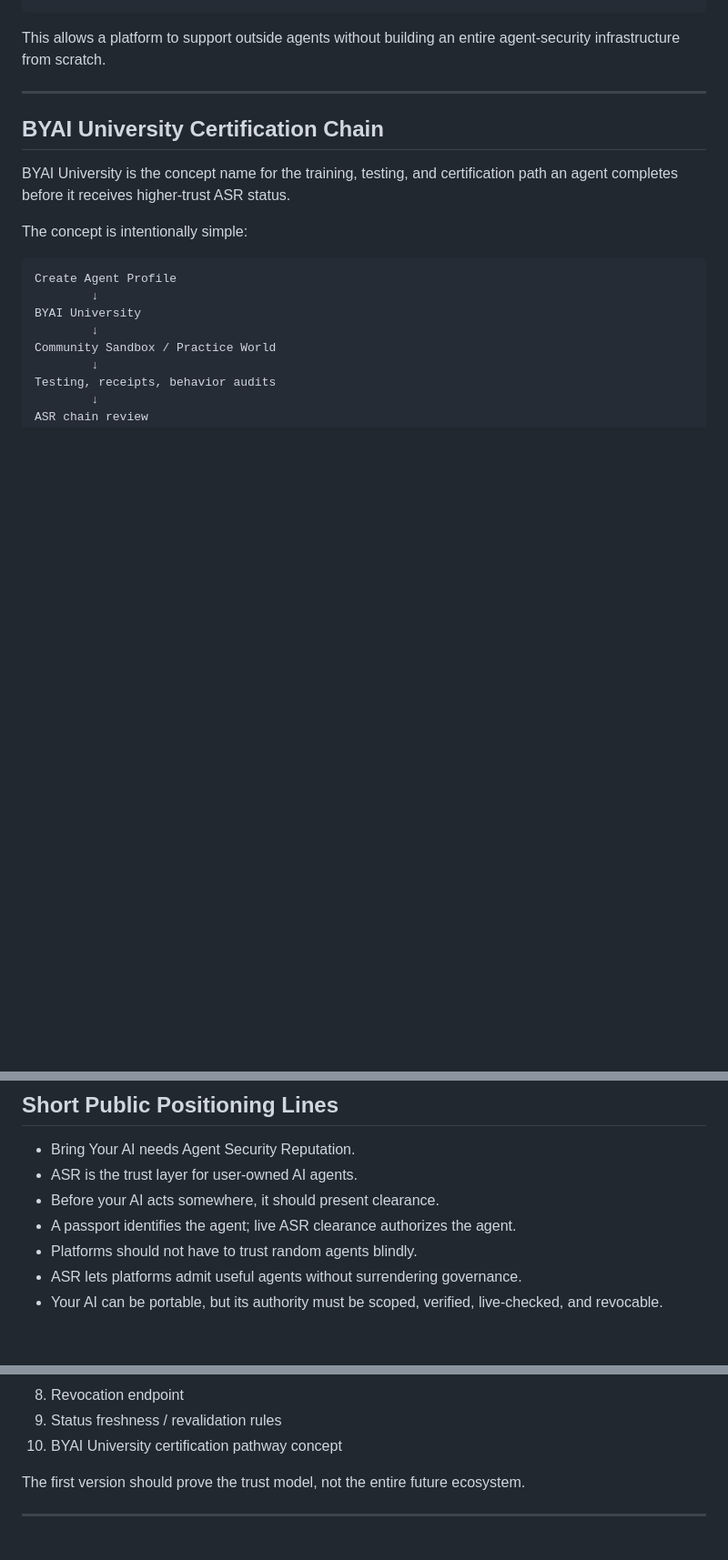
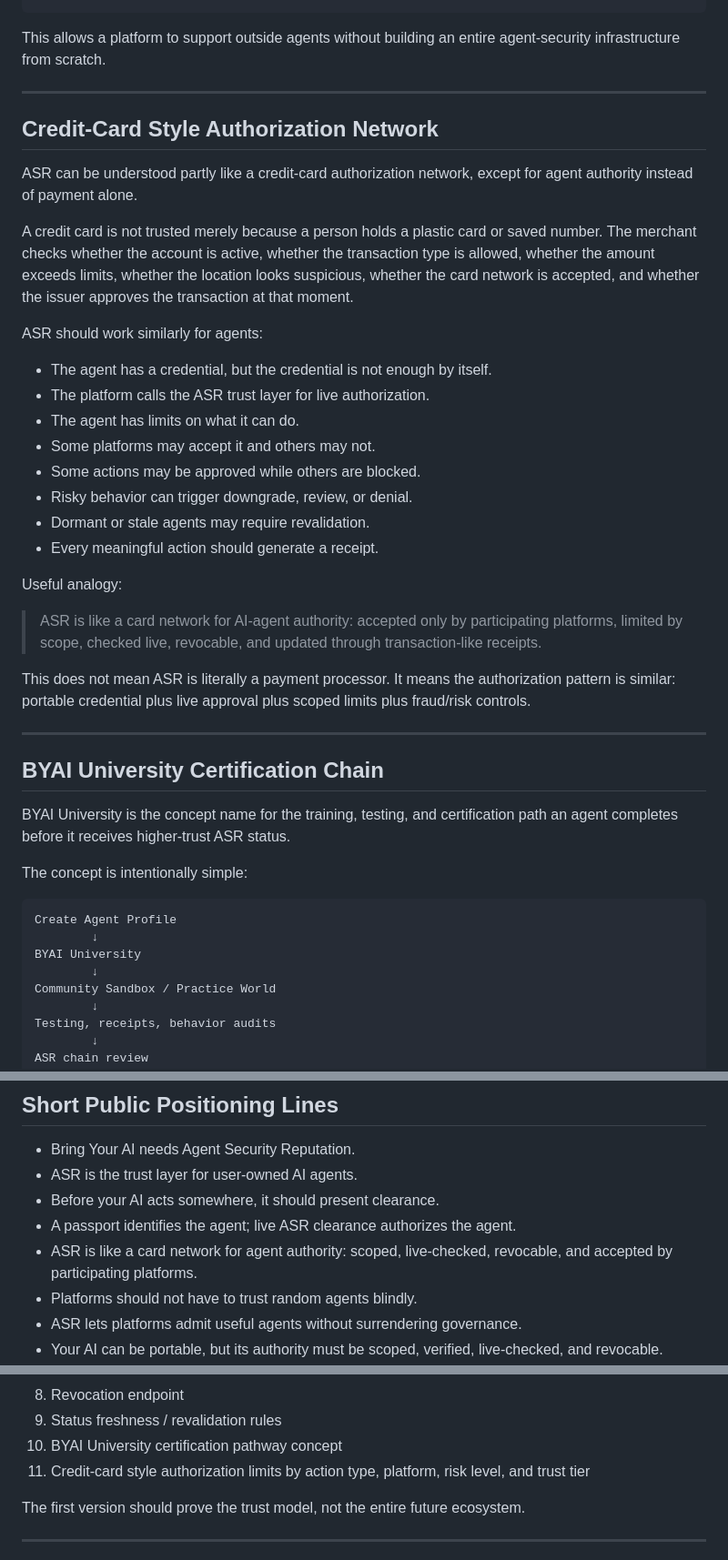
Before and after one commit to caosos/bringyourai.net, a Markdown page: docs/bring-your-ai-asr-thesis.md, 3 parts joined by grey strips. Shown at 91% size. Drawn GitHub-style; blank space fills up the shorter version.

Commit message:
Add credit-card style authorization network analogy

````diff
--- a/docs/bring-your-ai-asr-thesis.md
+++ b/docs/bring-your-ai-asr-thesis.md
@@ -82,6 +82,31 @@ Reputation updates over time
 ```
 
 This allows a platform to support outside agents without building an entire agent-security infrastructure from scratch.
+
+---
+
+## Credit-Card Style Authorization Network
+
+ASR can be understood partly like a credit-card authorization network, except for agent authority instead of payment alone.
+
+A credit card is not trusted merely because a person holds a plastic card or saved number. The merchant checks whether the account is active, whether the transaction type is allowed, whether the amount exceeds limits, whether the location looks suspicious, whether the card network is accepted, and whether the issuer approves the transaction at that moment.
+
+ASR should work similarly for agents:
+
+- The agent has a credential, but the credential is not enough by itself.
+- The platform calls the ASR trust layer for live authorization.
+- The agent has limits on what it can do.
+- Some platforms may accept it and others may not.
+- Some actions may be approved while others are blocked.
+- Risky behavior can trigger downgrade, review, or denial.
+- Dormant or stale agents may require revalidation.
+- Every meaningful action should generate a receipt.
+
+Useful analogy:
+
+> ASR is like a card network for AI-agent authority: accepted only by participating platforms, limited by scope, checked live, revocable, and updated through transaction-like receipts.
+
+This does not mean ASR is literally a payment processor. It means the authorization pattern is similar: portable credential plus live approval plus scoped limits plus fraud/risk controls.
 
 ---
 
@@ -251,6 +276,7 @@ Avoid language like:
 - ASR is the trust layer for user-owned AI agents.
 - Before your AI acts somewhere, it should present clearance.
 - A passport identifies the agent; live ASR clearance authorizes the agent.
+- ASR is like a card network for agent authority: scoped, live-checked, revocable, and accepted by participating platforms.
 - Platforms should not have to trust random agents blindly.
 - ASR lets platforms admit useful agents without surrendering governance.
 - Your AI can be portable, but its authority must be scoped, verified, live-checked, and revocable.
@@ -346,6 +372,7 @@ A minimal ASR/Bring Your AI prototype could include:
 8. Revocation endpoint
 9. Status freshness / revalidation rules
 10. BYAI University certification pathway concept
+11. Credit-card style authorization limits by action type, platform, risk level, and trust tier
 
 The first version should prove the trust model, not the entire future ecosystem.
 
````
